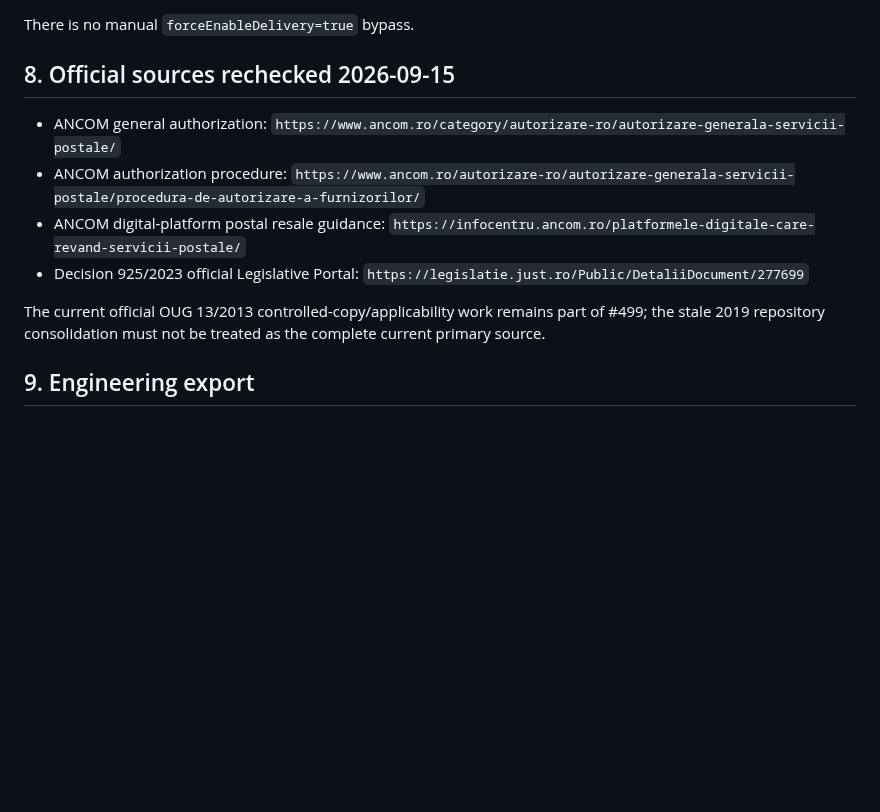
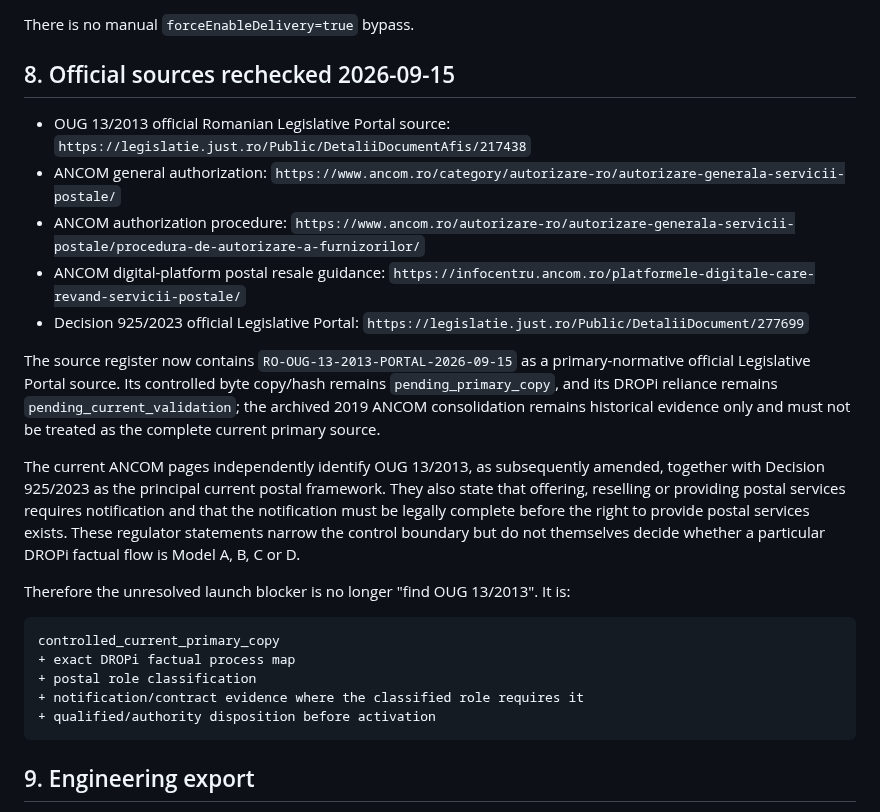
Before and after one commit to caliofmarian-ai/dropi-mobile, a Markdown page: docs/legal/RO_LAUNCH_POSTAL_ROLE_DECISION_CONTRACT_2026-09-15.md, the part around the change. Drawn GitHub-style; blank space fills up the shorter version.

Commit message:
docs(postal): reconcile current OUG 13 source status

````diff
--- a/docs/legal/RO_LAUNCH_POSTAL_ROLE_DECISION_CONTRACT_2026-09-15.md
+++ b/docs/legal/RO_LAUNCH_POSTAL_ROLE_DECISION_CONTRACT_2026-09-15.md
@@ -175,12 +175,25 @@ There is no manual `forceEnableDelivery=true` bypass.
 
 ## 8. Official sources rechecked 2026-09-15
 
+- OUG 13/2013 official Romanian Legislative Portal source: `https://legislatie.just.ro/Public/DetaliiDocumentAfis/217438`
 - ANCOM general authorization: `https://www.ancom.ro/category/autorizare-ro/autorizare-generala-servicii-postale/`
 - ANCOM authorization procedure: `https://www.ancom.ro/autorizare-ro/autorizare-generala-servicii-postale/procedura-de-autorizare-a-furnizorilor/`
 - ANCOM digital-platform postal resale guidance: `https://infocentru.ancom.ro/platformele-digitale-care-revand-servicii-postale/`
 - Decision 925/2023 official Legislative Portal: `https://legislatie.just.ro/Public/DetaliiDocument/277699`
 
-The current official OUG 13/2013 controlled-copy/applicability work remains part of #499; the stale 2019 repository consolidation must not be treated as the complete current primary source.
+The source register now contains `RO-OUG-13-2013-PORTAL-2026-09-15` as a primary-normative official Legislative Portal source. Its controlled byte copy/hash remains `pending_primary_copy`, and its DROPi reliance remains `pending_current_validation`; the archived 2019 ANCOM consolidation remains historical evidence only and must not be treated as the complete current primary source.
+
+The current ANCOM pages independently identify OUG 13/2013, as subsequently amended, together with Decision 925/2023 as the principal current postal framework. They also state that offering, reselling or providing postal services requires notification and that the notification must be legally complete before the right to provide postal services exists. These regulator statements narrow the control boundary but do not themselves decide whether a particular DROPi factual flow is Model A, B, C or D.
+
+Therefore the unresolved launch blocker is no longer "find OUG 13/2013". It is:
+
+```text
+controlled_current_primary_copy
++ exact DROPi factual process map
++ postal role classification
++ notification/contract evidence where the classified role requires it
++ qualified/authority disposition before activation
+```
 
 ## 9. Engineering export
 
````
